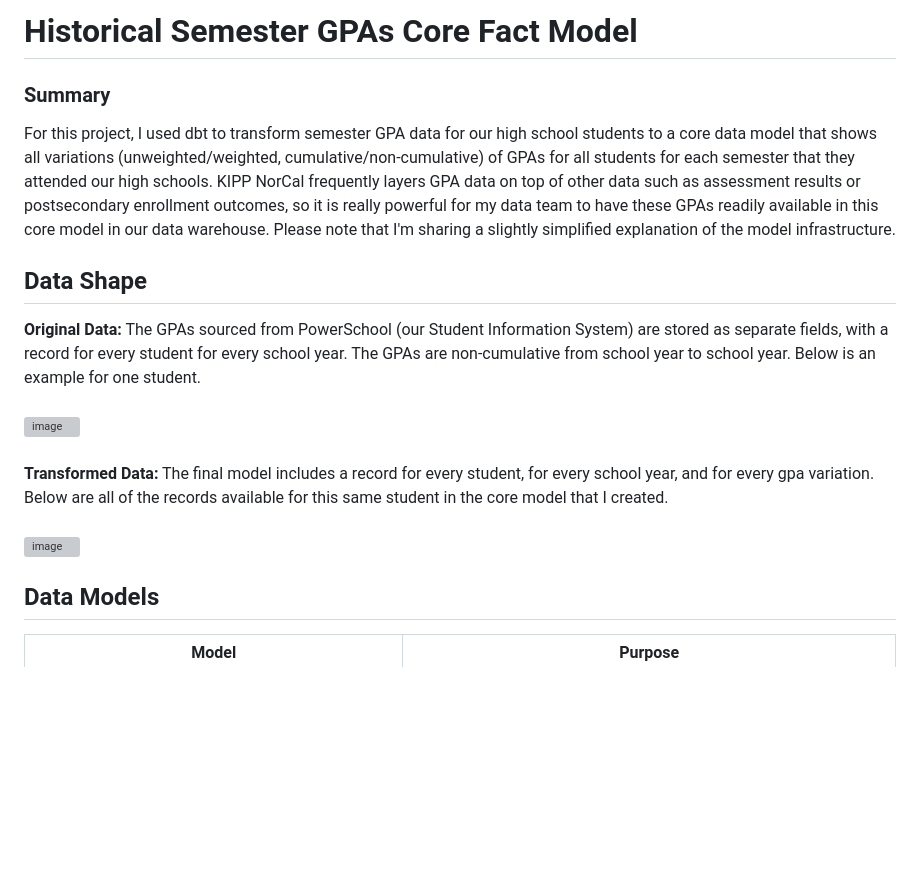
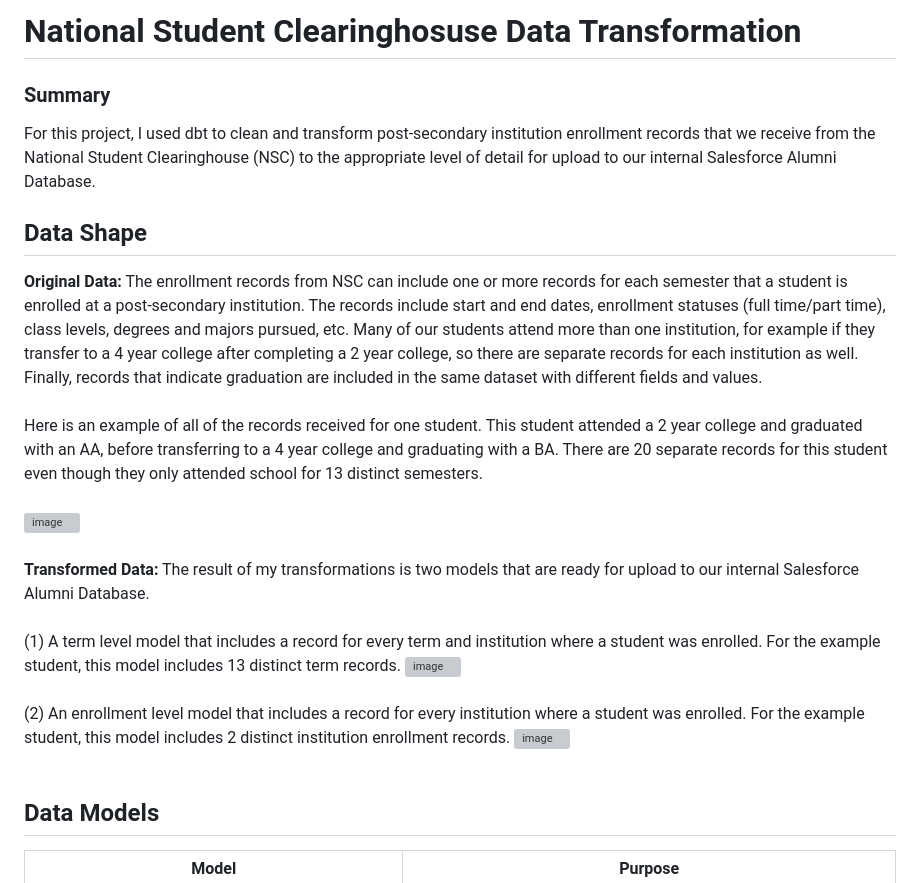
Before and after one commit to amarinovic/analytics-portfolio, a Markdown page: projects/nsc/README.md, the part around the change. Rendered like a GitHub page; blank space fills up the shorter version; grey boxes are pictures that could not be loaded.

Commit message:
data shape for nsc

```diff
--- a/projects/nsc/README.md
+++ b/projects/nsc/README.md
@@ -1,14 +1,18 @@
-# Historical Semester GPAs Core Fact Model
+# National Student Clearinghosuse Data Transformation
 ### Summary
-For this project, I used dbt to transform semester GPA data for our high school students to a core data model that shows all variations (unweighted/weighted, cumulative/non-cumulative) of GPAs for all students for each semester that they attended our high schools. KIPP NorCal frequently layers GPA data on top of other data such as assessment results or postsecondary enrollment outcomes, so it is really powerful for my data team to have these GPAs readily available in this core model in our data warehouse. Please note that I'm sharing a slightly simplified explanation of the model infrastructure.
+For this project, I used dbt to clean and transform post-secondary institution enrollment records that we receive from the National Student Clearinghouse (NSC) to the appropriate level of detail for upload to our internal Salesforce Alumni Database.
 
 ## Data Shape
 
-**Original Data:** The GPAs sourced from PowerSchool (our Student Information System) are stored as separate fields, with a record for every student for every school year. The GPAs are non-cumulative from school year to school year. Below is an example for one student.<br><br>
+**Original Data:** The enrollment records from NSC can include one or more records for each semester that a student is enrolled at a post-secondary institution. The records include start and end dates, enrollment statuses (full time/part time), class levels, degrees and majors pursued, etc. Many of our students attend more than one institution, for example if they transfer to a 4 year college after completing a 2 year college, so there are separate records for each institution as well. Finally, records that indicate graduation are included in the same dataset with different fields and values.<br><br>
+Here is an example of all of the records received for one student. This student attended a 2 year college and graduated with an AA, before transferring to a 4 year college and graduating with a BA. There are 20 separate records for this student even though they only attended school for 13 distinct semesters.<br><br>
 <img width="2770" height="318" alt="image" src="https://github.com/user-attachments/assets/e264602f-801b-477e-8397-fb6d84e568a4" />
 <br><br>
-**Transformed Data:** The final model includes a record for every student, for every school year, and for every gpa variation. Below are all of the records available for this same student in the core model that I created.<br><br>
-<img width="2318" height="1120" alt="image" src="https://github.com/user-attachments/assets/59000e0b-3e32-4ab5-9df5-045cf6124ff3" />
+**Transformed Data:** The result of my transformations is two models that are ready for upload to our internal Salesforce Alumni Database.<br><br>
+(1) A term level model that includes a record for every term and institution where a student was enrolled. For the example student, this model includes 13 distinct term records.
+<img width="2318" height="1120" alt="image" src="https://github.com/user-attachments/assets/59000e0b-3e32-4ab5-9df5-045cf6124ff3" /><br><br>
+(2) An enrollment level model that includes a record for every institution where a student was enrolled. For the example student, this model includes 2 distinct institution enrollment records.
+<img width="2318" height="1120" alt="image" src="https://github.com/user-attachments/assets/59000e0b-3e32-4ab5-9df5-045cf6124ff3" /><br><br>
 
 
 ## Data Models
```
